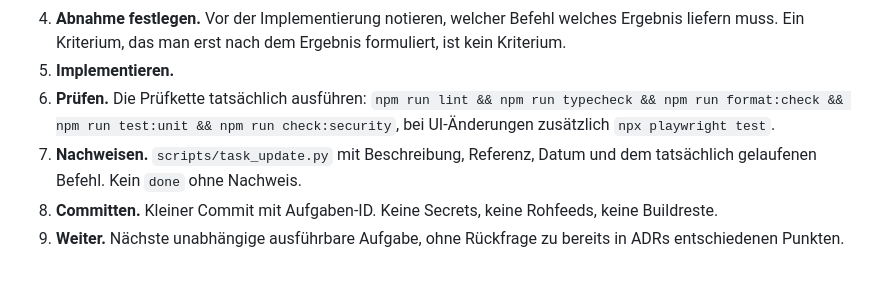
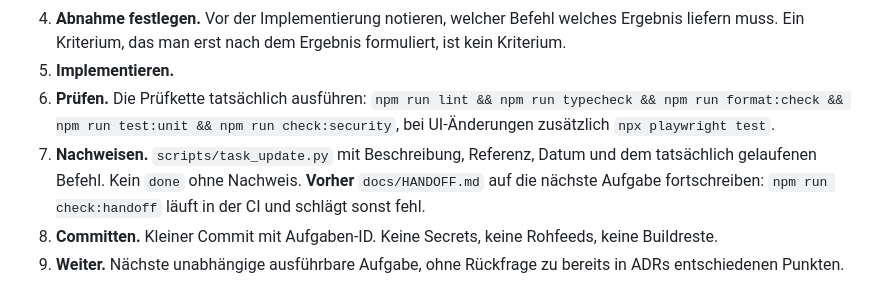
Before and after one commit to ThorfinnThor/petatlas, a Markdown page: docs/AUTONOMY.md, the part around the change. Drawn GitHub-style.

```diff
--- a/docs/AUTONOMY.md
+++ b/docs/AUTONOMY.md
@@ -10,7 +10,7 @@ Festgelegt in M02-05. Ergänzt den Kurzloop in `CLAUDE.md` um das Verhalten im F
 4. **Abnahme festlegen.** Vor der Implementierung notieren, welcher Befehl welches Ergebnis liefern muss. Ein Kriterium, das man erst nach dem Ergebnis formuliert, ist kein Kriterium.
 5. **Implementieren.**
 6. **Prüfen.** Die Prüfkette tatsächlich ausführen: `npm run lint && npm run typecheck && npm run format:check && npm run test:unit && npm run check:security`, bei UI-Änderungen zusätzlich `npx playwright test`.
-7. **Nachweisen.** `scripts/task_update.py` mit Beschreibung, Referenz, Datum und dem tatsächlich gelaufenen Befehl. Kein `done` ohne Nachweis.
+7. **Nachweisen.** `scripts/task_update.py` mit Beschreibung, Referenz, Datum und dem tatsächlich gelaufenen Befehl. Kein `done` ohne Nachweis. **Vorher** `docs/HANDOFF.md` auf die nächste Aufgabe fortschreiben: `npm run check:handoff` läuft in der CI und schlägt sonst fehl.
 8. **Committen.** Kleiner Commit mit Aufgaben-ID. Keine Secrets, keine Rohfeeds, keine Buildreste.
 9. **Weiter.** Nächste unabhängige ausführbare Aufgabe, ohne Rückfrage zu bereits in ADRs entschiedenen Punkten.
 
```
Also changed, not shown: docs/HANDOFF.md (+5 -3 lines).
